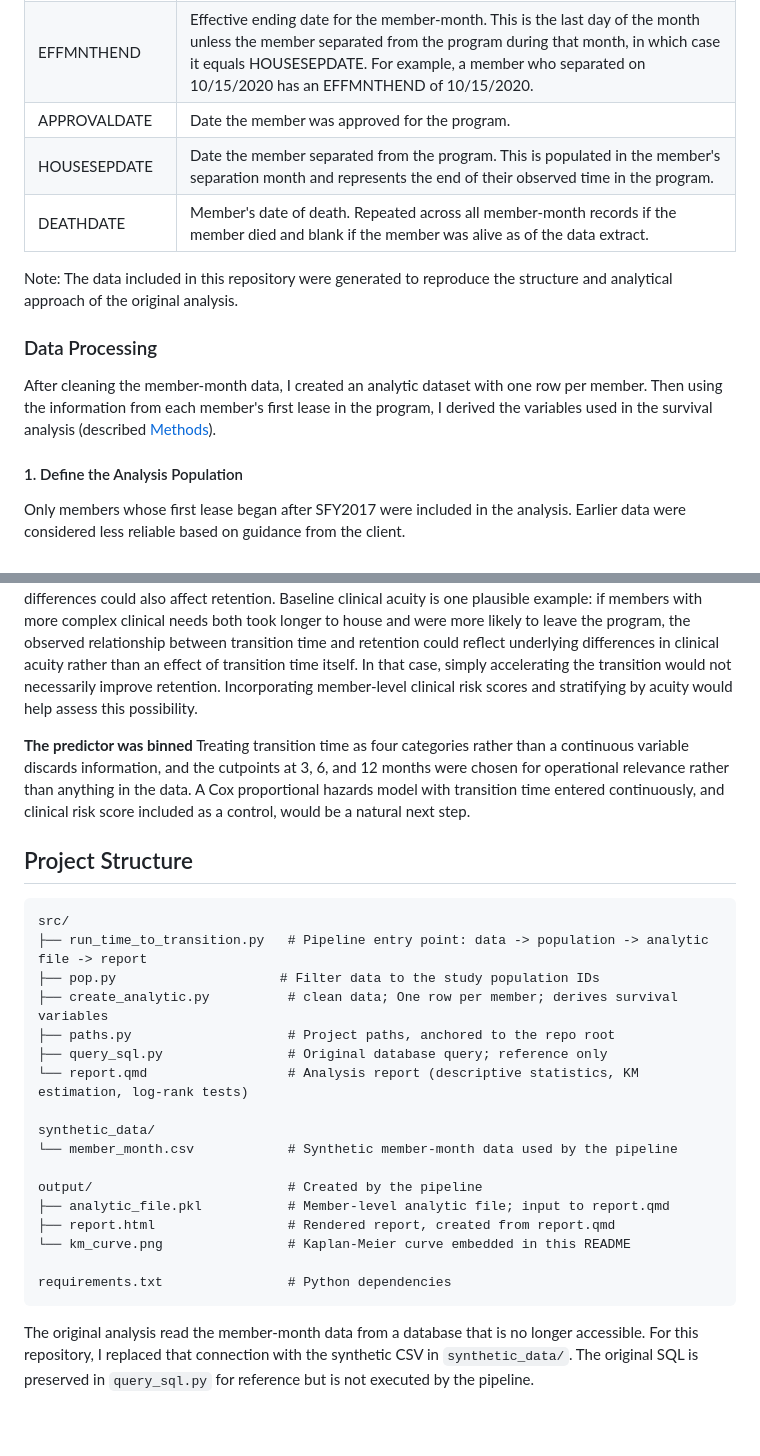
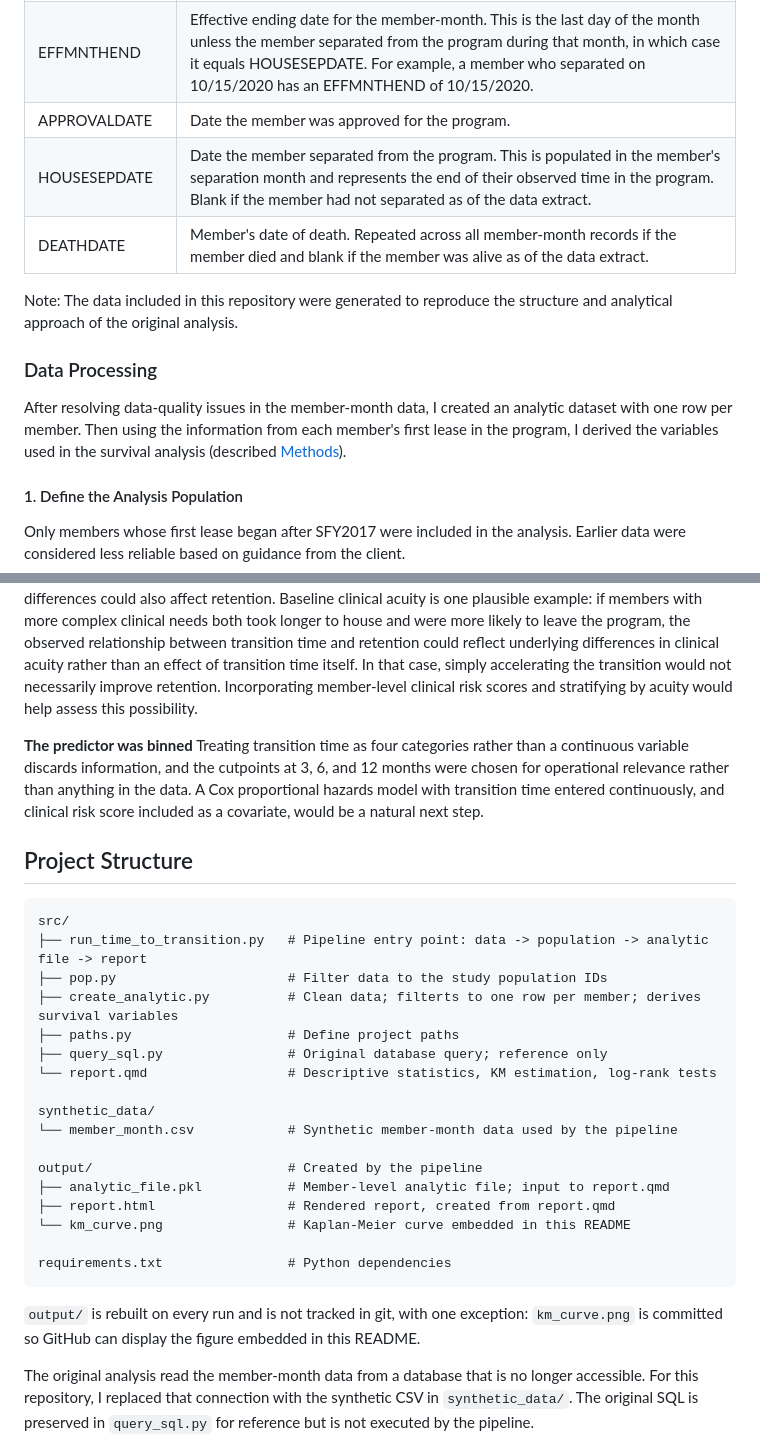
Before and after one commit to seprisament/program-retention-survival-analysis, a Markdown page: README.md, 2 parts joined by grey strips. Rendered like a GitHub page; blank space fills up the shorter version.

````diff
--- a/README.md
+++ b/README.md
@@ -29,14 +29,14 @@ Member-Month Fields
 | EFFMNTHBEGIN | Effective beginning date for the member-month. This is the first day of the month unless the lease began during the month, in which case it is the lease start date. For example, a lease beginning on 8/5/2020 has an EFFMNTHBEGIN of 8/5/2020 rather than 8/1/2020. For a member's first month in the program, EFFMNTHBEGIN equals LEASESTARTDATE. |
 | EFFMNTHEND | Effective ending date for the member-month. This is the last day of the month unless the member separated from the program during that month, in which case it equals HOUSESEPDATE. For example, a member who separated on 10/15/2020 has an EFFMNTHEND of 10/15/2020. |
 | APPROVALDATE | Date the member was approved for the program. |
-| HOUSESEPDATE | Date the member separated from the program. This is populated in the member's separation month and represents the end of their observed time in the program. |
+| HOUSESEPDATE | Date the member separated from the program. This is populated in the member's separation month and represents the end of their observed time in the program. Blank if the member had not separated as of the data extract. |
 | DEATHDATE | Member's date of death. Repeated across all member-month records if the member died and blank if the member was alive as of the data extract. |
 
 Note: The data included in this repository were generated to reproduce the structure and analytical approach of the original analysis.
 
 ### Data Processing
 
-After cleaning the member-month data, I created an analytic dataset with one row per member. Then using the information from each member's first lease in the program, I derived the variables used in the survival analysis (described [Methods](#Method)).
+After resolving data-quality issues in the member-month data, I created an analytic dataset with one row per member. Then using the information from each member's first lease in the program, I derived the variables used in the survival analysis (described [Methods](#Method)).
 
 #### 1. Define the Analysis Population
 
@@ -88,18 +88,18 @@ My takeaway from this analysis was that there was not enough evidence to justify
 
 **Association, not causation** This was a preliminary observational analysis and does not establish that longer transition times cause lower retention. Transition times were not randomly assigned, so members who took longer to transition may differ systematically from those who were housed more quickly. Those same differences could also affect retention. Baseline clinical acuity is one plausible example: if members with more complex clinical needs both took longer to house and were more likely to leave the program, the observed relationship between transition time and retention could reflect underlying differences in clinical acuity rather than an effect of transition time itself. In that case, simply accelerating the transition would not necessarily improve retention. Incorporating member-level clinical risk scores and stratifying by acuity would help assess this possibility.
 
-**The predictor was binned** Treating transition time as four categories rather than a continuous variable discards information, and the cutpoints at 3, 6, and 12 months were chosen for operational relevance rather than anything in the data. A Cox proportional hazards model with transition time entered continuously, and clinical risk score included as a control, would be a natural next step.
+**The predictor was binned** Treating transition time as four categories rather than a continuous variable discards information, and the cutpoints at 3, 6, and 12 months were chosen for operational relevance rather than anything in the data. A Cox proportional hazards model with transition time entered continuously, and clinical risk score included as a covariate, would be a natural next step.
 
 ## Project Structure
 
 ```
 src/
 ├── run_time_to_transition.py   # Pipeline entry point: data -> population -> analytic file -> report
-├── pop.py                     # Filter data to the study population IDs
-├── create_analytic.py          # clean data; One row per member; derives survival variables
-├── paths.py                    # Project paths, anchored to the repo root
+├── pop.py                      # Filter data to the study population IDs
+├── create_analytic.py          # Clean data; filterts to one row per member; derives survival variables
+├── paths.py                    # Define project paths
 ├── query_sql.py                # Original database query; reference only
-└── report.qmd                  # Analysis report (descriptive statistics, KM estimation, log-rank tests)
+└── report.qmd                  # Descriptive statistics, KM estimation, log-rank tests
 
 synthetic_data/
 └── member_month.csv            # Synthetic member-month data used by the pipeline
@@ -111,6 +111,8 @@ output/                         # Created by the pipeline
 
 requirements.txt                # Python dependencies
 ```
+
+`output/` is rebuilt on every run and is not tracked in git, with one exception: `km_curve.png` is committed so GitHub can display the figure embedded in this README.
 
 The original analysis read the member-month data from a database that is no longer accessible. For this repository, I replaced that connection with the synthetic CSV in `synthetic_data/`. The original SQL is preserved in `query_sql.py` for reference but is not executed by the pipeline.
 
````
Also changed, not shown: other parts of README.md (+6 -6 lines), output/km_curve.png (added), 11 other files.
